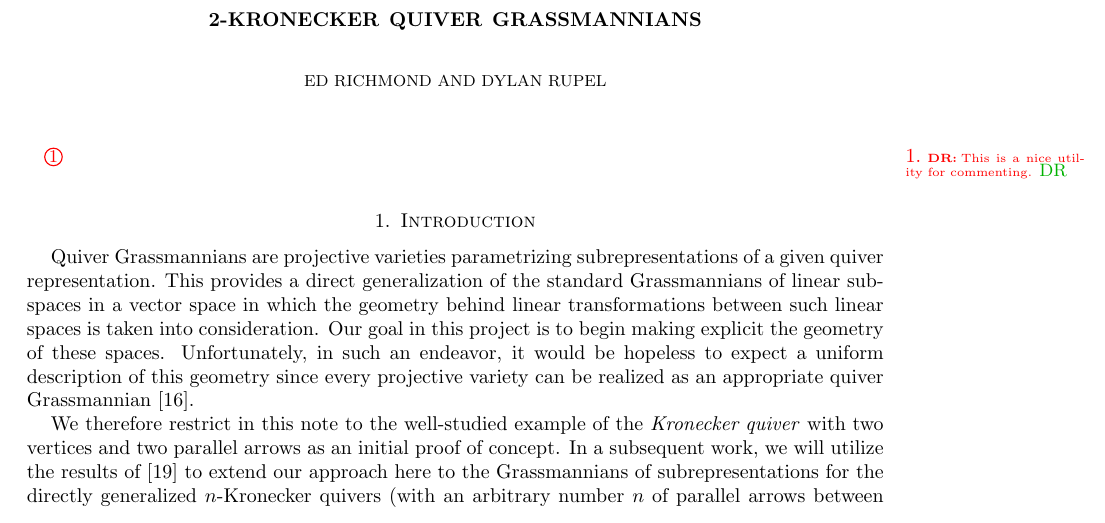
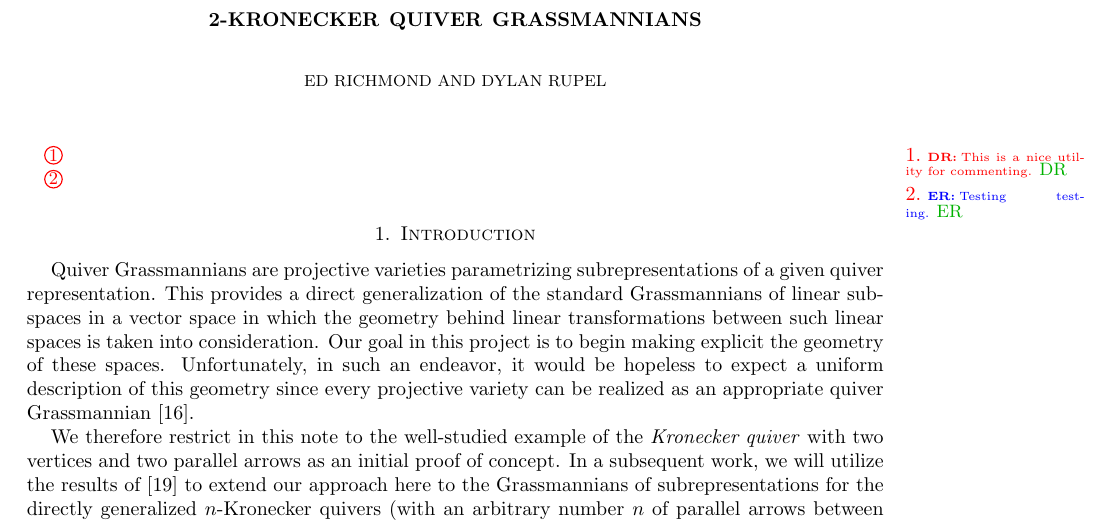
Before and after one commit to drupel/KroneckerCellClosure, a LaTeX paper (2-Kronecker.tex): part of page 1 of 13, cut so that both start at the same text. Compiled offline with pdfLaTeX.

Commit message:
Update 2-Kronecker.tex
This is test.

```diff
--- a/2-Kronecker.tex
+++ b/2-Kronecker.tex
@@ -45,6 +45,8 @@
   \maketitle
 
   \sayDR{This is a nice utility for commenting.}
+
+   \sayER{Testing testing.}
 
 \section{Introduction}
   Quiver Grassmannians are projective varieties parametrizing subrepresentations of a given quiver representation.
```
